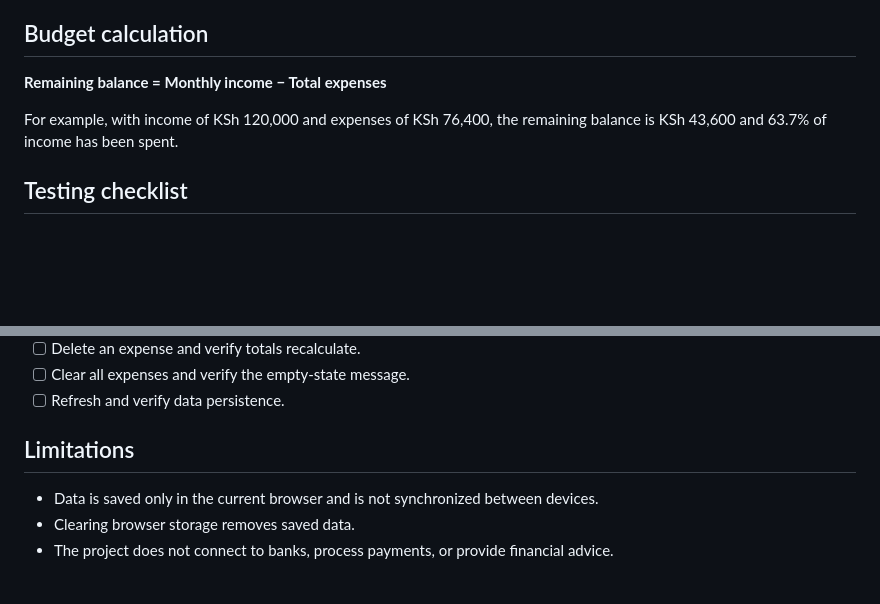
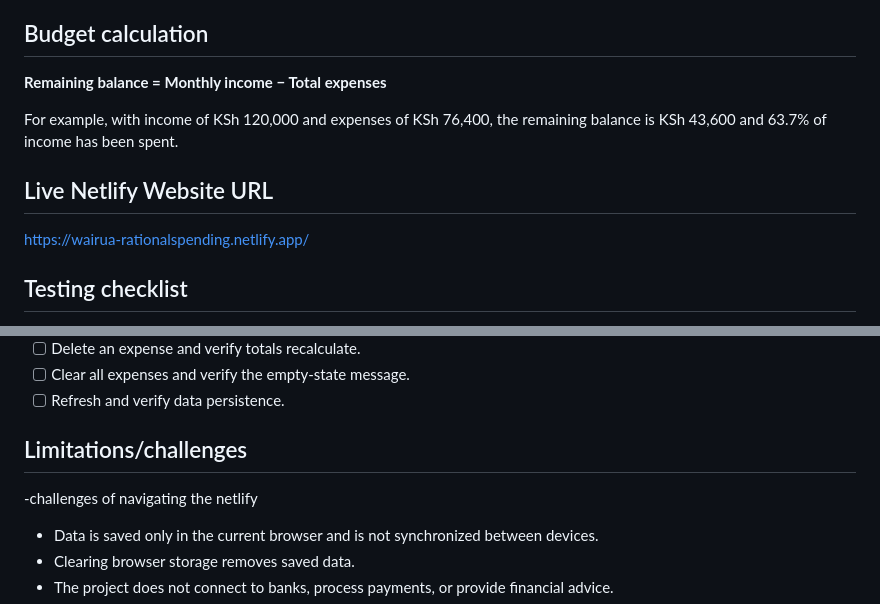
Before and after one commit to wairua2023/plp-webdev-week6, a Markdown page: README.md, 2 parts joined by grey strips. GitHub-like rendering; blank space fills up the shorter version.

```diff
--- a/README.md
+++ b/README.md
@@ -51,6 +51,9 @@ The HTML should include `<link rel="stylesheet" href="styles.css">` in the head
 
 For example, with income of KSh 120,000 and expenses of KSh 76,400, the remaining balance is KSh 43,600 and 63.7% of income has been spent.
 
+## Live Netlify Website URL
+https://wairua-rationalspending.netlify.app/
+
 ## Testing checklist
 - [ ] Update income with a valid positive amount.
 - [ ] Try invalid income and confirm validation appears.
@@ -63,7 +66,8 @@ For example, with income of KSh 120,000 and expenses of KSh 76,400, the remainin
 - [ ] Clear all expenses and verify the empty-state message.
 - [ ] Refresh and verify data persistence.
 
-## Limitations
+## Limitations/challenges
+-challenges of navigating the netlify
 - Data is saved only in the current browser and is not synchronized between devices.
 - Clearing browser storage removes saved data.
 - The project does not connect to banks, process payments, or provide financial advice.
```
